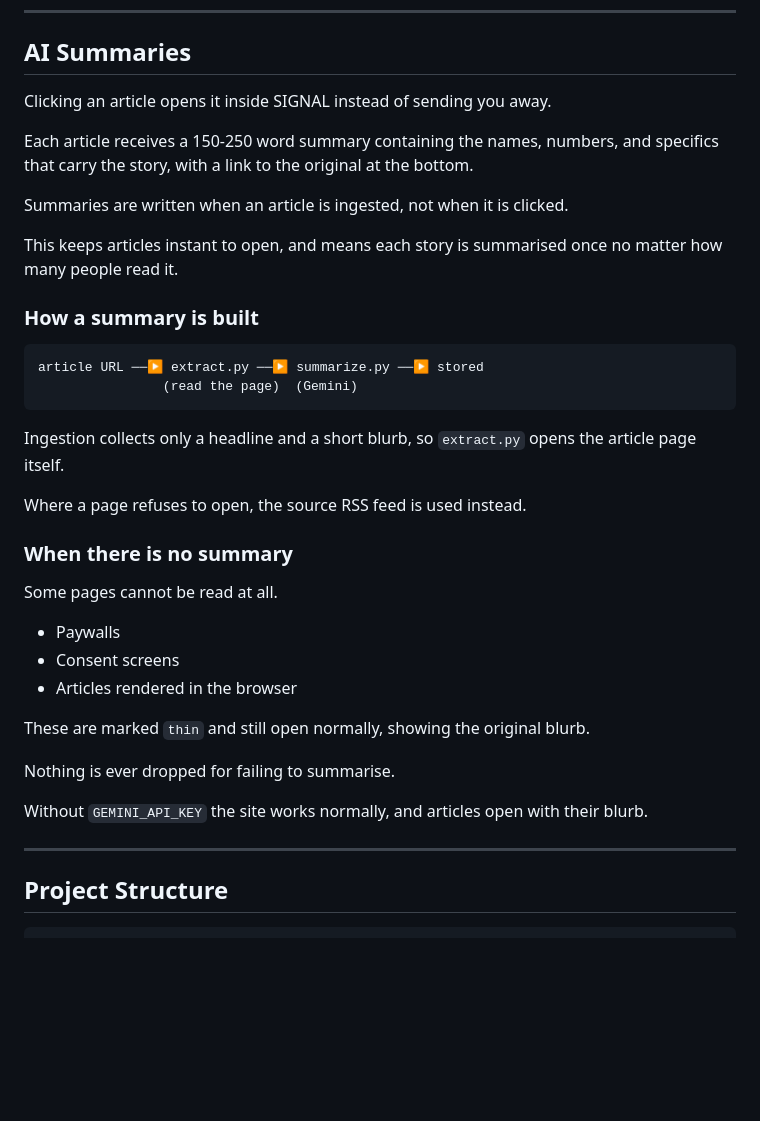
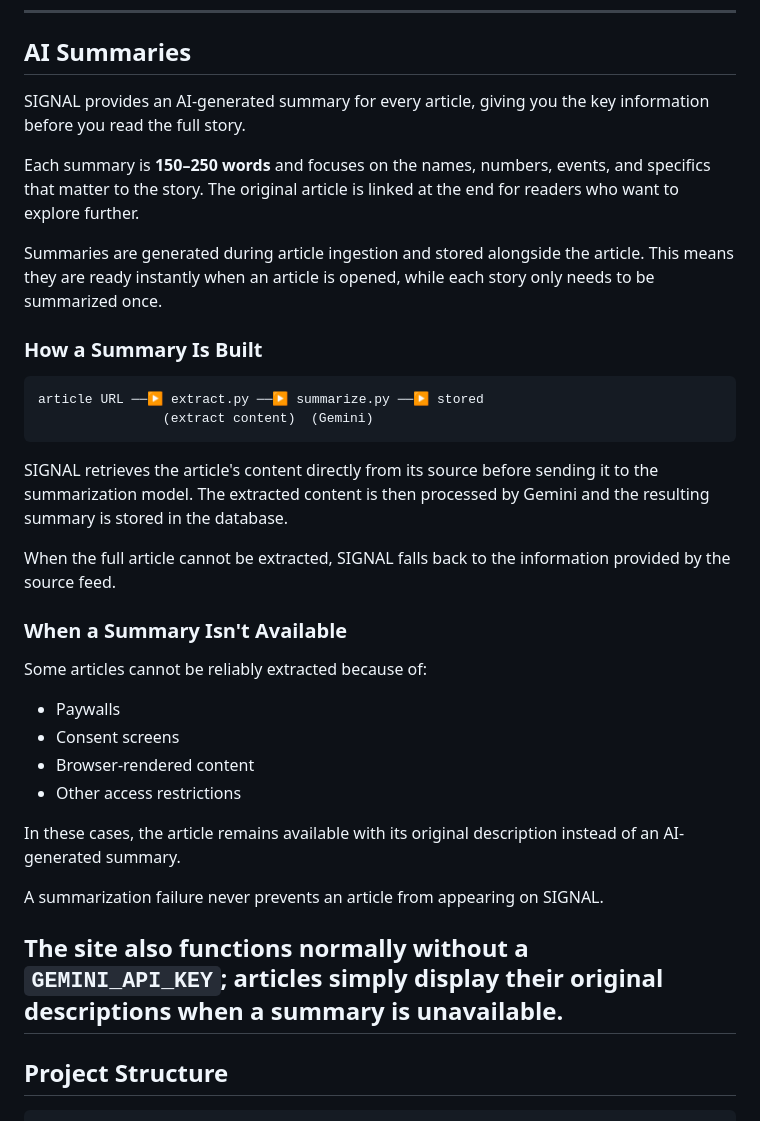
Before and after one commit to saarthak354/SIGNAL, a Markdown page: README.md, the part around the change. Drawn GitHub-style; blank space fills up the shorter version.

````diff
--- a/README.md
+++ b/README.md
@@ -105,39 +105,37 @@ Discovery surfaces articles and discussions from external publishers and communi
 
 ## AI Summaries
 
-Clicking an article opens it inside SIGNAL instead of sending you away.
+SIGNAL provides an AI-generated summary for every article, giving you the key information before you read the full story.
 
-Each article receives a 150-250 word summary containing the names, numbers, and specifics that carry the story, with a link to the original at the bottom.
+Each summary is **150–250 words** and focuses on the names, numbers, events, and specifics that matter to the story. The original article is linked at the end for readers who want to explore further.
 
-Summaries are written when an article is ingested, not when it is clicked.
+Summaries are generated during article ingestion and stored alongside the article. This means they are ready instantly when an article is opened, while each story only needs to be summarized once.
 
-This keeps articles instant to open, and means each story is summarised once no matter how many people read it.
-
-### How a summary is built
+### How a Summary Is Built
 
 ```text
 article URL ──▶ extract.py ──▶ summarize.py ──▶ stored
-                (read the page)  (Gemini)
+                (extract content)  (Gemini)
 ```
 
-Ingestion collects only a headline and a short blurb, so `extract.py` opens the article page itself.
+SIGNAL retrieves the article's content directly from its source before sending it to the summarization model. The extracted content is then processed by Gemini and the resulting summary is stored in the database.
 
-Where a page refuses to open, the source RSS feed is used instead.
+When the full article cannot be extracted, SIGNAL falls back to the information provided by the source feed.
 
-### When there is no summary
+### When a Summary Isn't Available
 
-Some pages cannot be read at all.
+Some articles cannot be reliably extracted because of:
 
 - Paywalls
 - Consent screens
-- Articles rendered in the browser
+- Browser-rendered content
+- Other access restrictions
 
-These are marked `thin` and still open normally, showing the original blurb.
+In these cases, the article remains available with its original description instead of an AI-generated summary.
 
-Nothing is ever dropped for failing to summarise.
+A summarization failure never prevents an article from appearing on SIGNAL.
 
-Without `GEMINI_API_KEY` the site works normally, and articles open with their blurb.
-
+The site also functions normally without a `GEMINI_API_KEY`; articles simply display their original descriptions when a summary is unavailable.
 ---
 
 ## Project Structure
````
